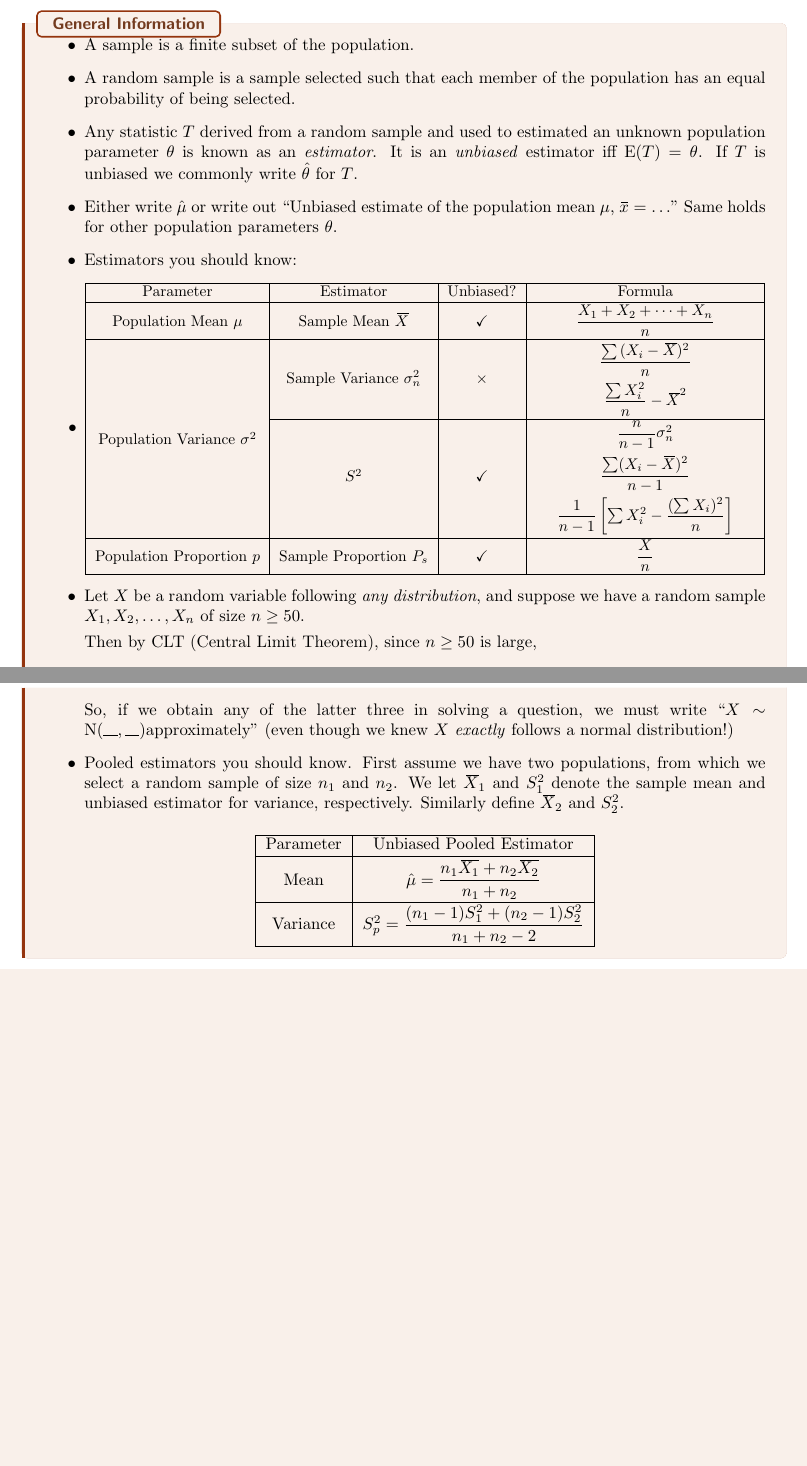
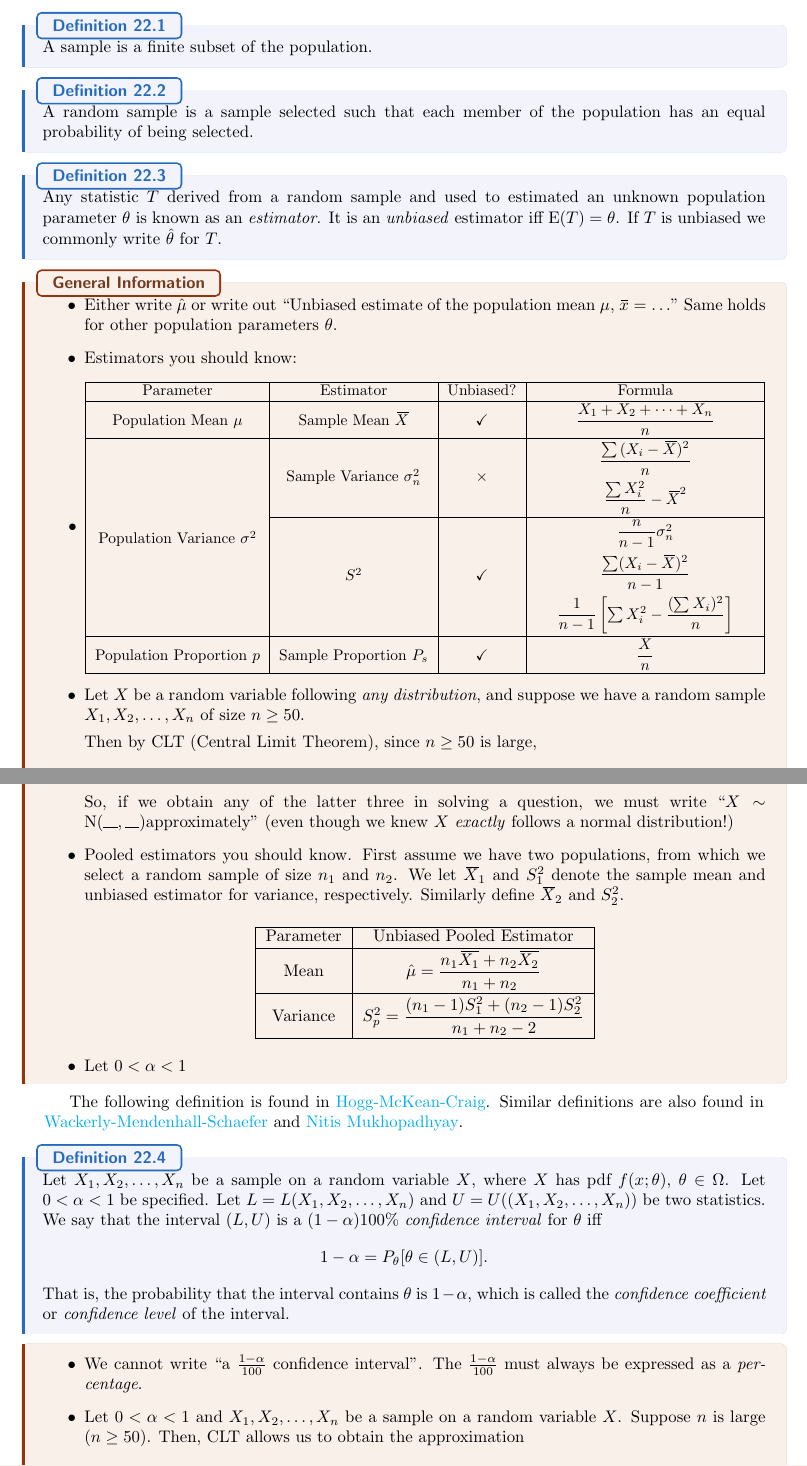
Before and after one commit to GrassGlass/A-Levels, a LaTeX thesis (Math/Notes.tex, which reads Math/Subfiles/FMBsubfile.tex): two parts of pages 52 and 53 of 56, joined at a grey line, cut at the place of the change, the shorter picture padded with empty space. Compiled offline with pdfLaTeX.

Commit message:
Added notes for sampling, up to confidence intervals

```diff
--- a/Math/Subfiles/FMBsubfile.tex
+++ b/Math/Subfiles/FMBsubfile.tex
@@ -130,11 +130,17 @@
   \end{itemize}
 \end{stbox}
 \chapter{Sampling and Estimation}
+\begin{definition}{}{}
+  A sample is a finite subset of the population.
+\end{definition}
+\begin{definition}{}{}
+  A random sample is a sample selected such that each member of the population has an equal probability of being selected.
+\end{definition}
+\begin{definition}{}{}
+  Any statistic \(T\) derived from a random sample and used to estimated an unknown population parameter \(\theta\) is known as an \emph{estimator}. It is an \emph{unbiased} estimator iff \(\E(T)=\theta\). If \(T\) is unbiased we commonly write \(\hat{\theta}\) for \(T\).
+\end{definition}
 \begin{stbox}{General Information}
   \begin{itemize}
-    \item A sample is a finite subset of the population.
-    \item A random sample is a sample selected such that each member of the population has an equal probability of being selected.
-    \item Any statistic \(T\) derived from a random sample and used to estimated an unknown population parameter \(\theta\) is known as an \emph{estimator}. It is an \emph{unbiased} estimator iff \(\E(T)=\theta\). If \(T\) is unbiased we commonly write \(\hat{\theta}\) for \(T\).
     \item Either write \(\hat{\mu}\) or write out ``Unbiased estimate of the population mean \(\mu\), \(\widebar{x}=\dots\)'' Same holds for other population parameters \(\theta\).
     \item Estimators you should know:
     \item
@@ -235,4 +241,20 @@
          \hline
       \end{tabular}
     \end{center}
+    \item Let \(0<\alpha<1\)
   \end{itemize}
+\end{stbox}
+The following definition is found in
+\href{https://www.amazon.com/Introduction-Mathematical-Statistics-8th-Whats-dp-0134686993/dp/0134686993/ref=dp_ob_title_bk}{Hogg-McKean-Craig}. Similar definitions are also found in
+\href{https://www.amazon.sg/Mathematical-Statistics-Applications-William-Mendenhall/dp/0495110817#customerReviews}{Wackerly-Mendenhall-Schaefer}
+and \href{https://www.amazon.com/Probability-Statistical-Inference-Statistics-Monographs/dp/0824703790}{Nitis Mukhopadhyay}.
+\begin{definition}{}{}
+  Let \(X_1,X_2,\dots,X_n\) be a sample on a random variable \(X\), where \(X\) has pdf \(f(x;\theta)\), \(\theta \in \Omega\). Let \(0<\alpha<1\) be specified. Let \(L=L(X_1,X_2,\dots,X_n)\) and \(U=U((X_1,X_2,\dots,X_n))\) be two statistics. We say that the interval \((L,U)\) is a \((1-\alpha)100\%\) \emph{confidence interval} for \(\theta\) iff
+  \[1-\alpha=P_\theta[\theta \in (L,U)].\]
+  That is, the probability that the interval contains \(\theta\) is \(1-\alpha\), which is called the \emph{confidence coefficient} or \emph{confidence level} of the interval.
+\end{definition}
+\begin{stbox}{}
+  \begin{itemize}
+    \item We cannot write ``a \(\frac{1-\alpha}{100}\) confidence interval''. The \(\frac{1-\alpha}{100}\) must always be expressed as a \emph{percentage}.
+    \item Let \(0<\alpha<1\) and \(X_1,X_2,\dots,X_n\) be a sample on a random variable \(X\). Suppose \(n\) is large (\(n\geq 50\)). Then, CLT allows us to obtain the approximation
+    \[\frac{\widebar{X}-\mu}{\frac{S}{\sqrt{n}}}=Z\sim \Normal(0,1).\]
```
Also changed, not shown: Math/Notes.pdf, Math/Subfiles/FMBsubfile.pdf, Math/Subfiles/FMBsubfile.tex (4 more changed lines), 4 other files.
